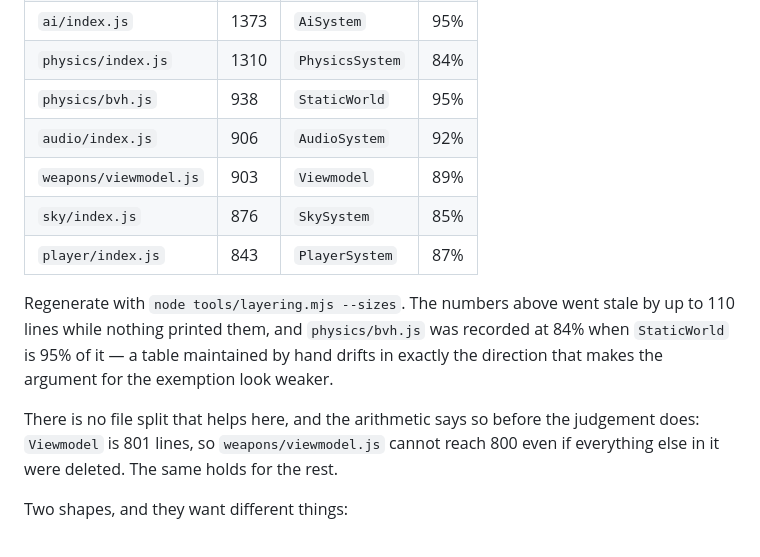
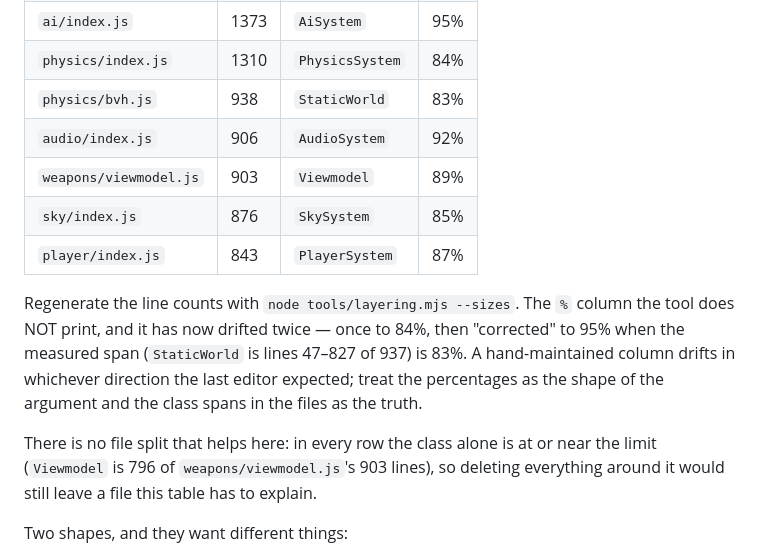
Before and after one commit to jaeyeonling/sudden-defence, a Markdown page: ARCHITECTURE.md, the part around one of its changes. Rendered like a GitHub page.

```diff
--- a/ARCHITECTURE.md
+++ b/ARCHITECTURE.md
@@ -64,20 +64,23 @@ The other eleven are over the limit because ONE CLASS FILLS THE FILE:
 | `weapons/index.js` | 1390 | `WeaponSystem` | 94% |
 | `ai/index.js` | 1373 | `AiSystem` | 95% |
 | `physics/index.js` | 1310 | `PhysicsSystem` | 84% |
-| `physics/bvh.js` | 938 | `StaticWorld` | 95% |
+| `physics/bvh.js` | 938 | `StaticWorld` | 83% |
 | `audio/index.js` | 906 | `AudioSystem` | 92% |
 | `weapons/viewmodel.js` | 903 | `Viewmodel` | 89% |
 | `sky/index.js` | 876 | `SkySystem` | 85% |
 | `player/index.js` | 843 | `PlayerSystem` | 87% |
 
-Regenerate with `node tools/layering.mjs --sizes`. The numbers above went stale
-by up to 110 lines while nothing printed them, and `physics/bvh.js` was recorded
-at 84% when `StaticWorld` is 95% of it — a table maintained by hand drifts in
-exactly the direction that makes the argument for the exemption look weaker.
+Regenerate the line counts with `node tools/layering.mjs --sizes`. The `%`
+column the tool does NOT print, and it has now drifted twice — once to 84%,
+then "corrected" to 95% when the measured span (`StaticWorld` is lines 47–827
+of 937) is 83%. A hand-maintained column drifts in whichever direction the last
+editor expected; treat the percentages as the shape of the argument and the
+class spans in the files as the truth.
 
-There is no file split that helps here, and the arithmetic says so before the
-judgement does: `Viewmodel` is 801 lines, so `weapons/viewmodel.js` cannot reach
-800 even if everything else in it were deleted. The same holds for the rest.
+There is no file split that helps here: in every row the class alone is at or
+near the limit (`Viewmodel` is 796 of `weapons/viewmodel.js`'s 903 lines), so
+deleting everything around it would still leave a file this table has to
+explain.
 
 Two shapes, and they want different things:
 
```
Also changed, not shown: other parts of ARCHITECTURE.md (+21 -9 lines), README.md (+1 -1 lines).
